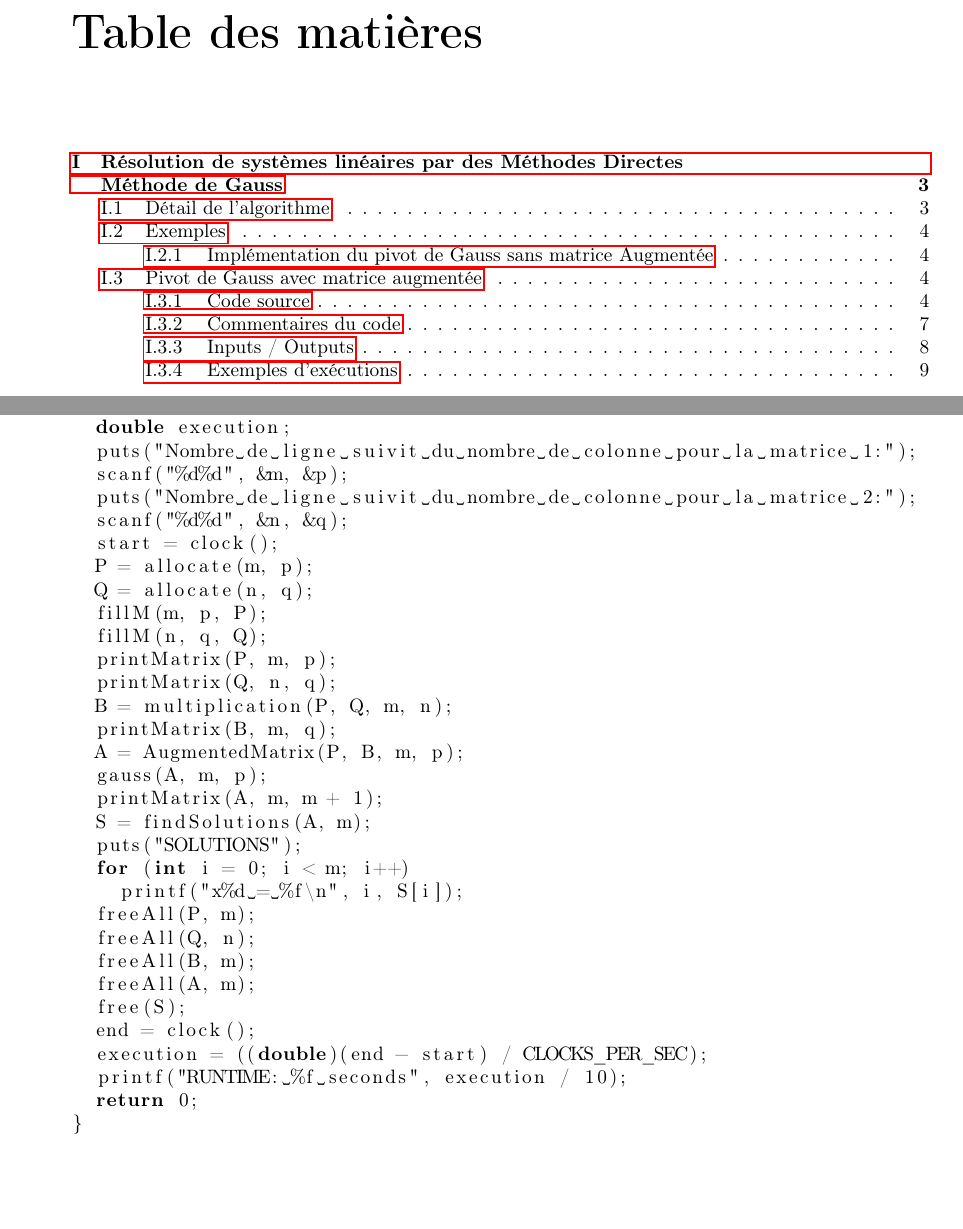
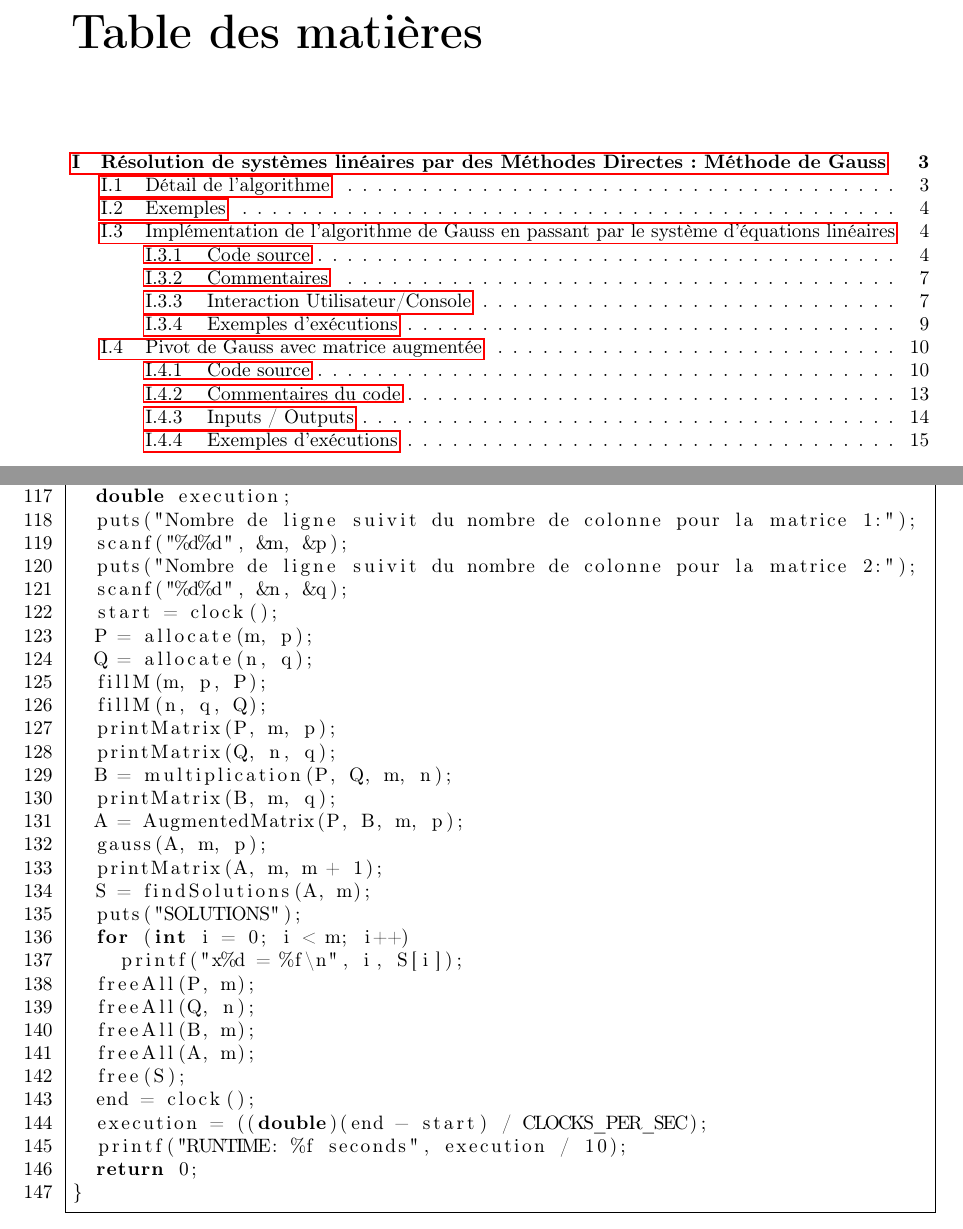
Before and after one commit to cor3nt1nn/Interpolation-et-Approximation-Rapport-, a LaTeX document (main.tex, which reads chapter/I.tex, gauss_elimination/subChapter/matrix/gaussMatrix.tex): two parts of pages 2 and 8 of 11 before the commit and two parts of pages 2 and 14 of 17 after it, joined at a grey line, cut so that both start at the same text, the shorter picture padded with empty space. The pictures show the PDF file main.pdf that the author committed with the source.

Commit message:
Ajout chapitre dans main

```diff
--- a/chapter/I.tex
+++ b/chapter/I.tex
@@ -73,6 +73,6 @@ $
 \\
 alors pour $A^{'}x = b$ on a donc $x_i = \frac{1}{a_{ii}}\left( b_i-\sum\limits_{j=1+i}^n a_{ij}x_j \right) \forall i = n-1, \ldots, 1$. \\
 \textit{Nous remarquerons que l'implémentation du pivot de Gauss ne necéssitera pas de mettre nos pivot à $1$}
-\subsection{Implémentation du pivot de Gauss sans matrice Augmentée}
-% \import{le fichier}
+
+\input{gauss_elimination/subChapter/matrix/gaussMatrix.tex}
 \input{gauss_elimination/subChapter/augmentedMatrix/augmentedM.tex}
--- a/gauss_elimination/subChapter/matrix/gaussMatrix.tex
+++ b/gauss_elimination/subChapter/matrix/gaussMatrix.tex
@@ -1,34 +1,12 @@
-\documentclass{report}
-\usepackage[T1]{fontenc}
-\usepackage[utf8]{inputenc}
-\usepackage{mathtools}
-\usepackage{amssymb}
-\usepackage{hyperref}
-\usepackage{float}
-\usepackage{amsthm}
-\usepackage{listings}
-\usepackage{geometry}
-\usepackage{setspace}
-\usepackage{graphicx}
-\usepackage{fancyhdr}
-\usepackage{subcaption}
-\usepackage{cleveref}
-
-\usepackage{color}
-\definecolor{greenm}{rgb}{0.015,0.37,0.086}
-
 \lstset{
-  commentstyle=\color{greenm},
   firstnumber=0,
   numbers=left,
   frame=single,
   language=C,
   showstringspaces=false
 }
-
-\begin{document}
-\subsection{Implémentation de l'algorithme de Gauss en passant par le système d'équations linéaires}
-\subsubsection{Code source}
+\section{Implémentation de l'algorithme de Gauss en passant par le système d'équations linéaires}
+\subsection{Code source}
 Voici mon implémentation de l'algorithme de Gauss, qui n'utilise pas la matrice augmentée. En effet, l'algorithme travaille directement avec le système d'équations linéaires Ax=B.\\
 \begin{lstlisting}[language=C,inputencoding=utf8, basicstyle=\fontsize{8}{10}\selectfont]
 #include <stdio.h>
@@ -192,7 +170,7 @@ Ce code implémente diverses fonctions pour travailler avec des matrices à coef
 \item La fonction \textit{\textbf{generateB}} génère un vecteur colonne $B$ en fonction de la somme des éléments de chaque ligne de la matrice $A$.
 \end{itemize}
 
-\subsubsection{Commentaires sur les fonctions résolvant notre système linéaire $Ax=B$ à l'aide de l'algorithme de Gauss}
+\subsubsection{Fonctions résolvant notre système linéaire $Ax=B$ à l'aide de l'algorithme de Gauss}
 Dans le cadre de notre résolution de systèmes d'équations linéaires, deux fonctions jouent des rôles clefs dans ce code : la fonction \textit{\textbf{gauss}} et la fonction \textit{\textbf{resolution}}.\\
 
 \begin{itemize}
@@ -203,7 +181,7 @@ Dans le cadre de notre résolution de systèmes d'équations linéaires, deux fo
 
 
 En combinant ces deux fonctions avec celles citées dans la sous-section \ref{fonctusu}, le code réalise un processus complet de résolution de systèmes d'équations linéaires de manière efficace et précise (aux erreurs d'arrondies près).\\
-
+\subsection{Interaction Utilisateur/Console}
 \subsubsection{Entrées utilisateur}
 
 En premier lieu dans notre programme, nous avons besoin de spécifier le système $Ax=B$ à l'ordinateur.
```
Also changed, not shown: main.tex (+1 -1 lines), main.pdf, gauss_elimination/subChapter/matrix/gaussMatrix.tex (7 more changed lines).
